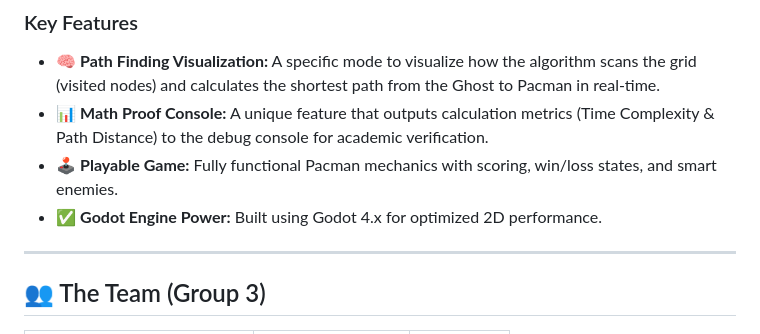
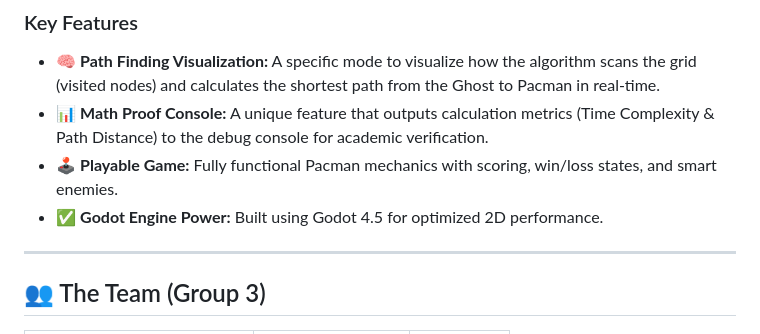
Before and after one commit to azizul987/Diskrit_kelompok3, a Markdown page: README.md, the part around the change. Drawn GitHub-style.

```diff
--- a/README.md
+++ b/README.md
@@ -17,7 +17,7 @@ This project re-imagines the classic **Pacman** game to demonstrate practical ap
 * 🧠 **Path Finding Visualization:** A specific mode to visualize how the algorithm scans the grid (visited nodes) and calculates the shortest path from the Ghost to Pacman in real-time.
 * 📊 **Math Proof Console:** A unique feature that outputs calculation metrics (Time Complexity & Path Distance) to the debug console for academic verification.
 * 🕹️ **Playable Game:** Fully functional Pacman mechanics with scoring, win/loss states, and smart enemies.
-* ✅ **Godot Engine Power:** Built using Godot 4.x for optimized 2D performance.
+* ✅ **Godot Engine Power:** Built using Godot 4.5 for optimized 2D performance.
 
 ---
 
```
